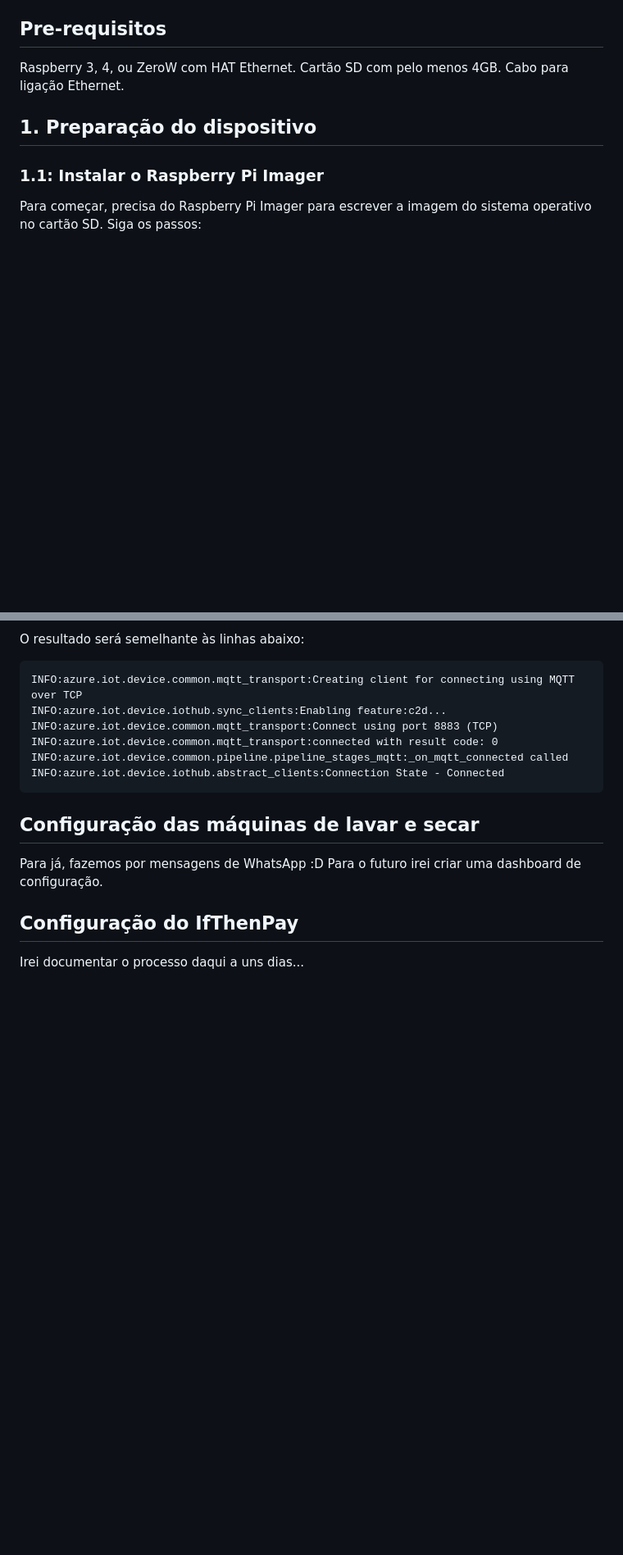
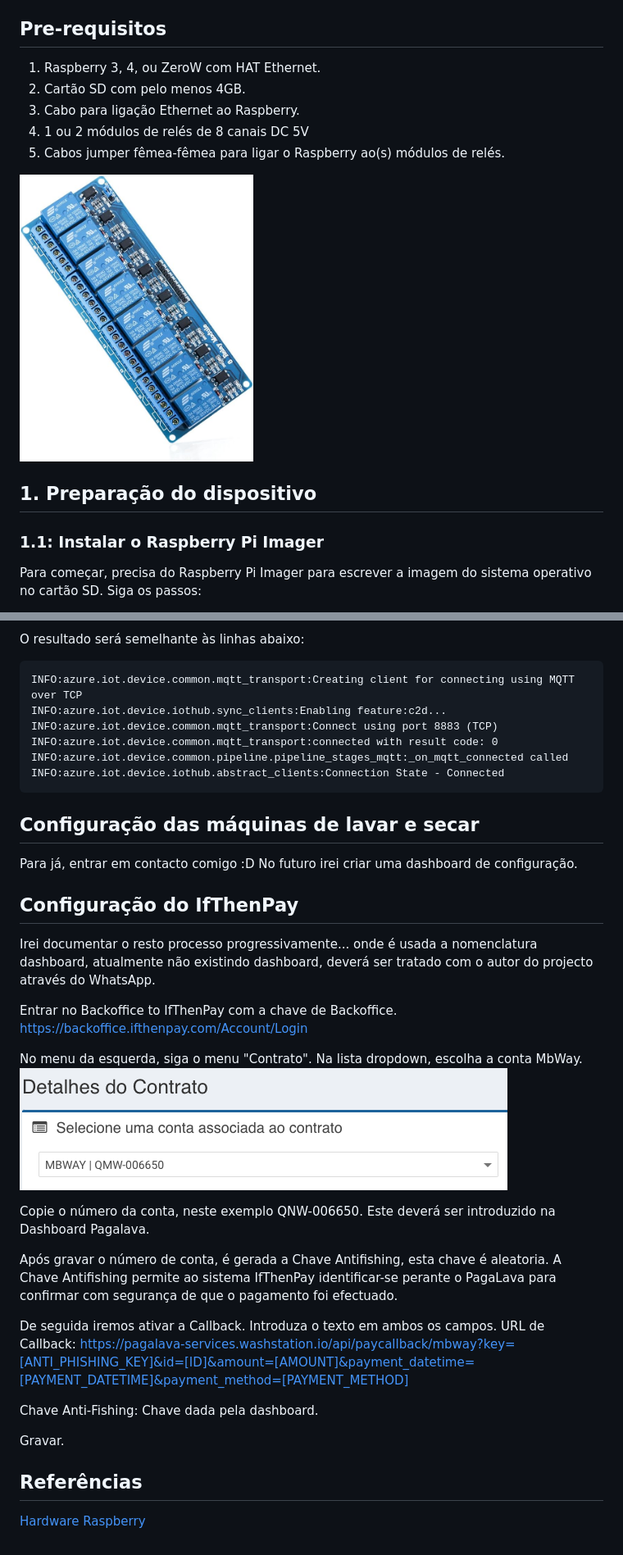
Before and after one commit to airesmarques/pagalava-iot, a Markdown page: readme.md, 2 parts joined by grey strips. Shown at 82% size. GitHub-like rendering; pictures changed too: instructions/IfThenPay_DetalhesDoContrato.png (added), instructions/Relay.jpg (added); blank space fills up the shorter version.

```diff
--- a/readme.md
+++ b/readme.md
@@ -5,9 +5,14 @@ Este guia fornece instruções passo a passo para a instalação e configuraçã
 
 ## Pre-requisitos
 
-Raspberry 3, 4, ou ZeroW com HAT Ethernet.
-Cartão SD com pelo menos 4GB.
-Cabo para ligação Ethernet.
+1. Raspberry 3, 4, ou ZeroW com HAT Ethernet.
+2. Cartão SD com pelo menos 4GB.
+3. Cabo para ligação Ethernet ao Raspberry.
+4. 1 ou 2 módulos de relés de 8 canais DC 5V
+5. Cabos jumper fêmea-fêmea para ligar o Raspberry ao(s) módulos de relés.
+
+<img src="./instructions/Relay.jpg" width="40%" alt="Exemplo de componente 4 - módulo de relés 8 canais">
+
 
 
 ## 1. Preparação do dispositivo
@@ -128,9 +133,36 @@ INFO:azure.iot.device.iothub.abstract_clients:Connection State - Connected
 
 ## Configuração das máquinas de lavar e secar
 
-Para já, fazemos por mensagens de WhatsApp :D
-Para o futuro irei criar uma dashboard de configuração.
+Para já, entrar em contacto comigo :D
+No futuro irei criar uma dashboard de configuração.
+
 
 ## Configuração do IfThenPay
 
-Irei documentar o processo daqui a uns dias...
+Irei documentar o resto processo progressivamente... onde é usada a nomenclatura dashboard, atualmente não existindo dashboard, deverá ser tratado com o autor do projecto através do WhatsApp.
+
+
+
+Entrar no Backoffice to IfThenPay com a chave de Backoffice.
+https://backoffice.ifthenpay.com/Account/Login
+
+No menu da esquerda, siga o menu "Contrato".
+Na lista dropdown, escolha a conta MbWay.
+![Conta MbWay](/instructions/IfThenPay_DetalhesDoContrato.png)
+
+Copie o número da conta, neste exemplo QNW-006650. Este deverá ser introduzido na Dashboard Pagalava.
+
+Após gravar o número de conta, é gerada a Chave Antifishing, esta chave é aleatoria. A Chave Antifishing permite ao sistema IfThenPay identificar-se perante o PagaLava para confirmar com segurança de que o pagamento foi efectuado.
+
+
+De seguida iremos ativar a Callback. Introduza o texto em ambos os campos.
+URL de Callback: https://pagalava-services.washstation.io/api/paycallback/mbway?key=[ANTI_PHISHING_KEY]&id=[ID]&amount=[AMOUNT]&payment_datetime=[PAYMENT_DATETIME]&payment_method=[PAYMENT_METHOD]
+
+Chave Anti-Fishing: Chave dada pela dashboard.
+
+Gravar.
+
+
+## Referências
+
+[Hardware Raspberry](https://www.raspberrypi.com/documentation/computers/raspberry-pi.html)
```
Also changed, not shown: other parts of readme.md (+7 -7 lines), 4 other files.
